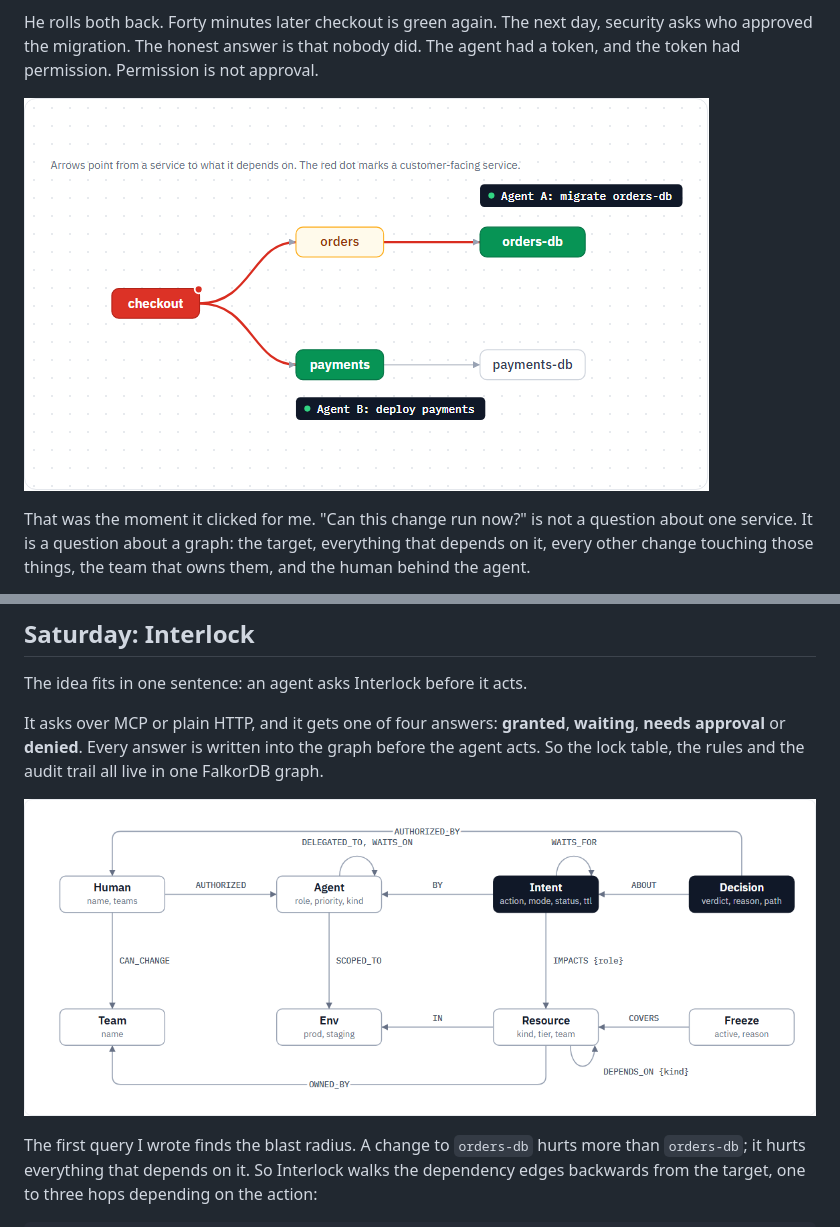
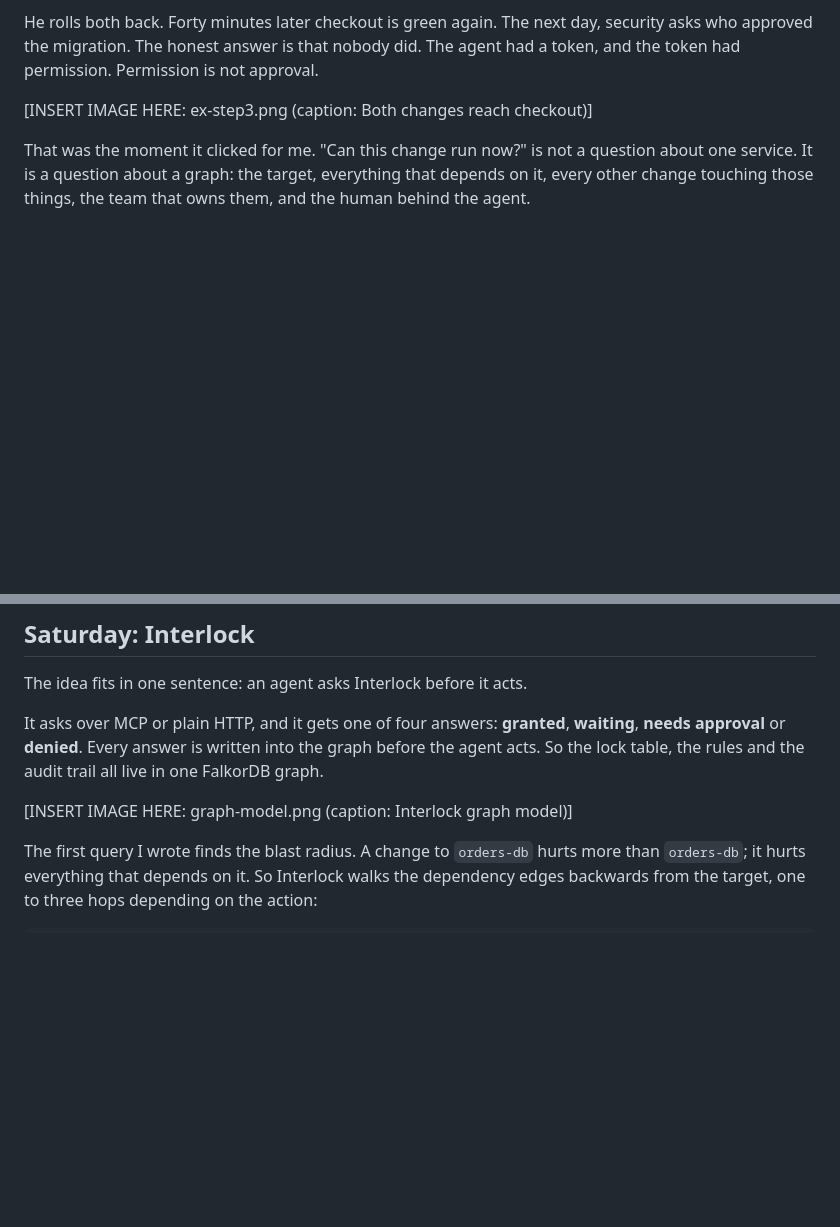
Before and after one commit to piyushk-dev/interlock, a Markdown page: docs/blog-builder.md, 2 parts joined by grey strips. GitHub-like rendering; blank space fills up the shorter version.

Commit message:
Builder Center blog: image markers instead of external links

```diff
--- a/docs/blog-builder.md
+++ b/docs/blog-builder.md
@@ -47,7 +47,7 @@ Two agents, two green ticks. Both did exactly what they were asked. But the migr
 
 He rolls both back. Forty minutes later checkout is green again. The next day, security asks who approved the migration. The honest answer is that nobody did. The agent had a token, and the token had permission. Permission is not approval.
 
-![Both changes reach checkout](https://raw.githubusercontent.com/piyushk-dev/interlock/main/docs/screens/ex-step3.png)
+[INSERT IMAGE HERE: ex-step3.png (caption: Both changes reach checkout)]
 
 That was the moment it clicked for me. "Can this change run now?" is not a question about one service. It is a question about a graph: the target, everything that depends on it, every other change touching those things, the team that owns them, and the human behind the agent.
 
@@ -59,7 +59,7 @@ The idea fits in one sentence: an agent asks Interlock before it acts.
 
 It asks over MCP or plain HTTP, and it gets one of four answers: **granted**, **waiting**, **needs approval** or **denied**. Every answer is written into the graph before the agent acts. So the lock table, the rules and the audit trail all live in one FalkorDB graph.
 
-![Interlock graph model](https://raw.githubusercontent.com/piyushk-dev/interlock/main/docs/screens/graph-model.png)
+[INSERT IMAGE HERE: graph-model.png (caption: Interlock graph model)]
 
 The first query I wrote finds the blast radius. A change to `orders-db` hurts more than `orders-db`; it hurts everything that depends on it. So Interlock walks the dependency edges backwards from the target, one to three hops depending on the action:
 
```
Also changed, not shown: other parts of docs/blog-builder.md (+2 -2 lines).
